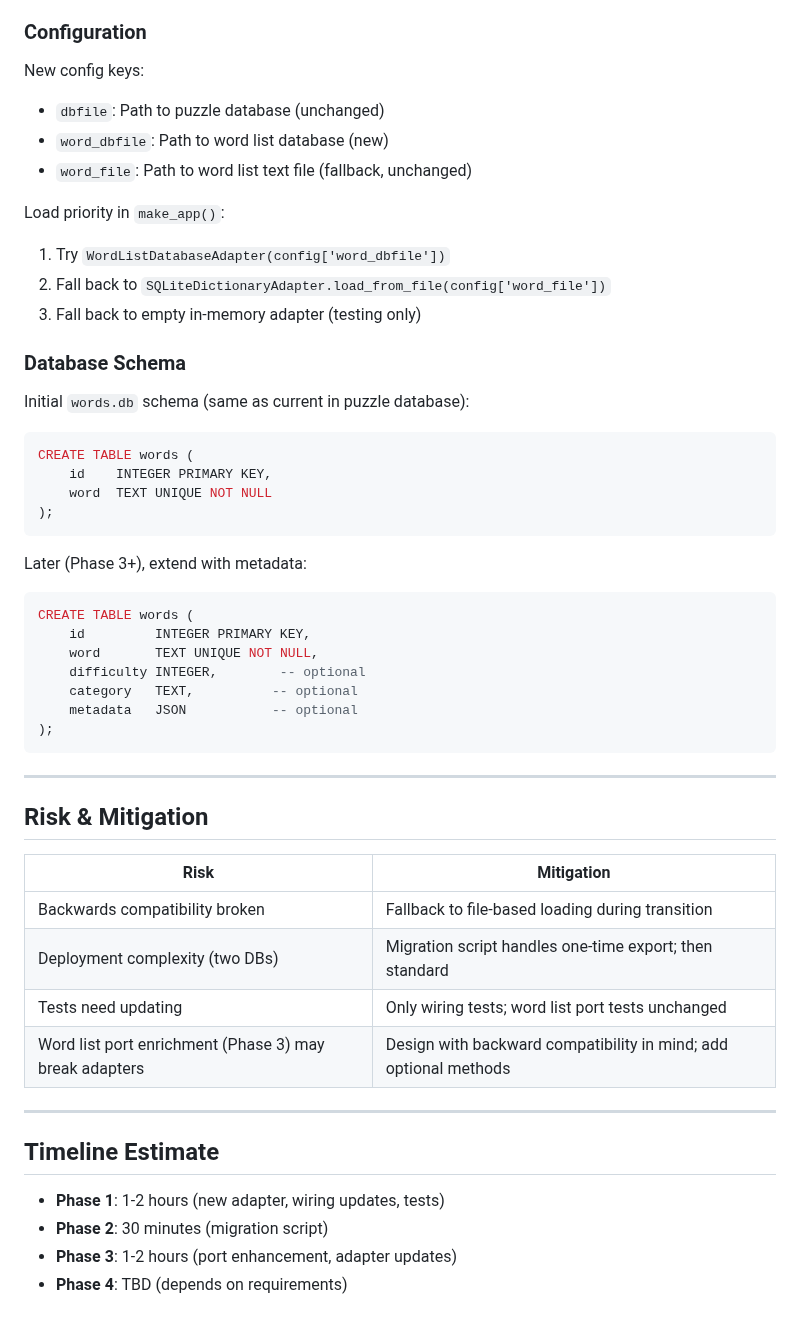
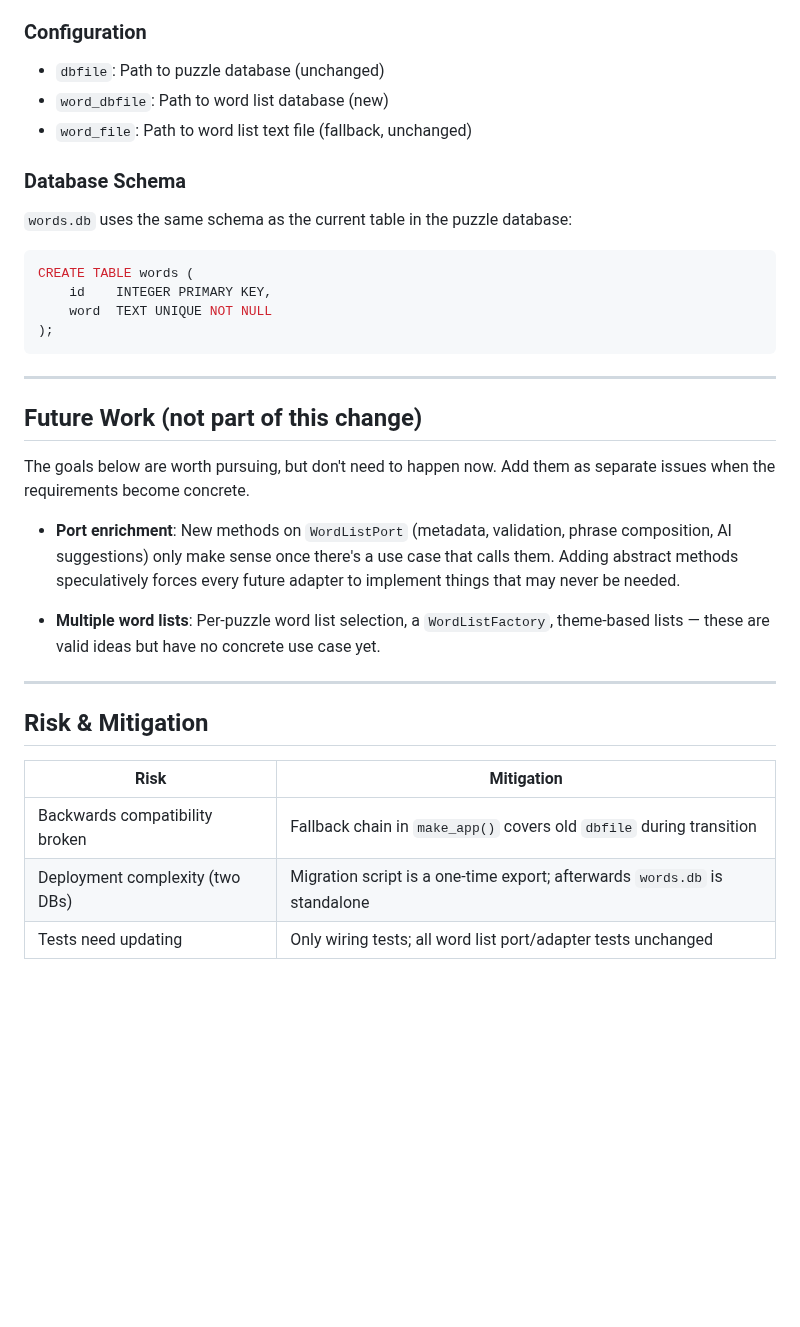
Before and after one commit to philhanna/crossword, a Markdown page: docs/design/wordlist.md, the part around one of its changes. GitHub-like rendering; blank space fills up the shorter version.

````diff
--- a/docs/design/wordlist.md
+++ b/docs/design/wordlist.md
@@ -86,19 +67,14 @@ crossword/
 
 ### Configuration
 
-New config keys:
 - `dbfile`: Path to puzzle database (unchanged)
 - `word_dbfile`: Path to word list database (new)
 - `word_file`: Path to word list text file (fallback, unchanged)
 
-Load priority in `make_app()`:
-1. Try `WordListDatabaseAdapter(config['word_dbfile'])`
-2. Fall back to `SQLiteDictionaryAdapter.load_from_file(config['word_file'])`
-3. Fall back to empty in-memory adapter (testing only)
-
 ### Database Schema
 
-Initial `words.db` schema (same as current in puzzle database):
+`words.db` uses the same schema as the current table in the puzzle database:
+
 ```sql
 CREATE TABLE words (
     id    INTEGER PRIMARY KEY,
@@ -106,16 +82,15 @@ CREATE TABLE words (
 );
 ```
 
-Later (Phase 3+), extend with metadata:
-```sql
-CREATE TABLE words (
-    id         INTEGER PRIMARY KEY,
-    word       TEXT UNIQUE NOT NULL,
-    difficulty INTEGER,        -- optional
-    category   TEXT,          -- optional
-    metadata   JSON           -- optional
-);
-```
+---
+
+## Future Work (not part of this change)
+
+The goals below are worth pursuing, but don't need to happen now. Add them as separate issues when the requirements become concrete.
+
+- **Port enrichment**: New methods on `WordListPort` (metadata, validation, phrase composition, AI suggestions) only make sense once there's a use case that calls them. Adding abstract methods speculatively forces every future adapter to implement things that may never be needed.
+
+- **Multiple word lists**: Per-puzzle word list selection, a `WordListFactory`, theme-based lists — these are valid ideas but have no concrete use case yet.
 
 ---
 
@@ -123,16 +98,6 @@ CREATE TABLE words (
 
 | Risk | Mitigation |
 |------|-----------|
-| Backwards compatibility broken | Fallback to file-based loading during transition |
-| Deployment complexity (two DBs) | Migration script handles one-time export; then standard |
-| Tests need updating | Only wiring tests; word list port tests unchanged |
-| Word list port enrichment (Phase 3) may break adapters | Design with backward compatibility in mind; add optional methods |
-
----
-
-## Timeline Estimate
-
-- **Phase 1**: 1-2 hours (new adapter, wiring updates, tests)
-- **Phase 2**: 30 minutes (migration script)
-- **Phase 3**: 1-2 hours (port enhancement, adapter updates)
-- **Phase 4**: TBD (depends on requirements)
+| Backwards compatibility broken | Fallback chain in `make_app()` covers old `dbfile` during transition |
+| Deployment complexity (two DBs) | Migration script is a one-time export; afterwards `words.db` is standalone |
+| Tests need updating | Only wiring tests; all word list port/adapter tests unchanged |
````
Also changed, not shown: other parts of docs/design/wordlist.md (+23 -42 lines).
